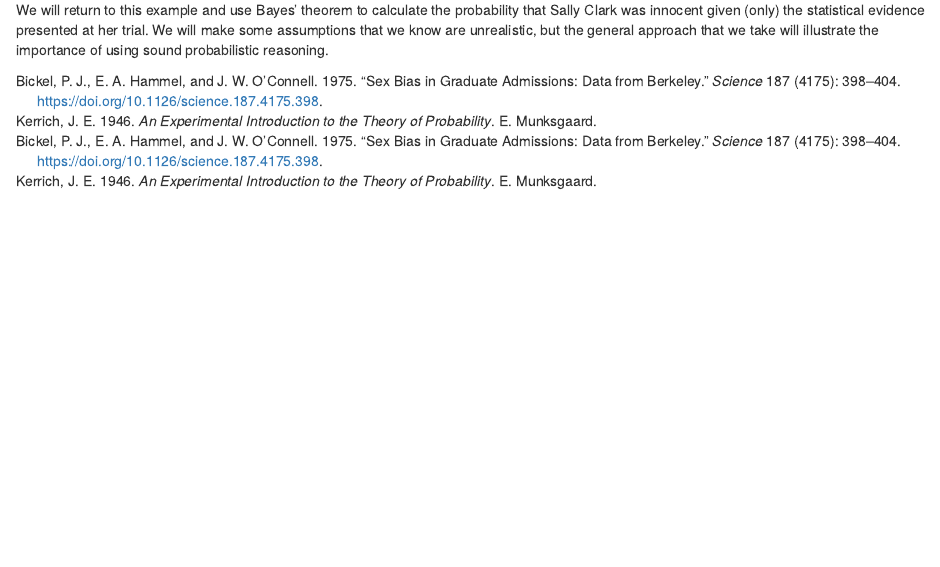
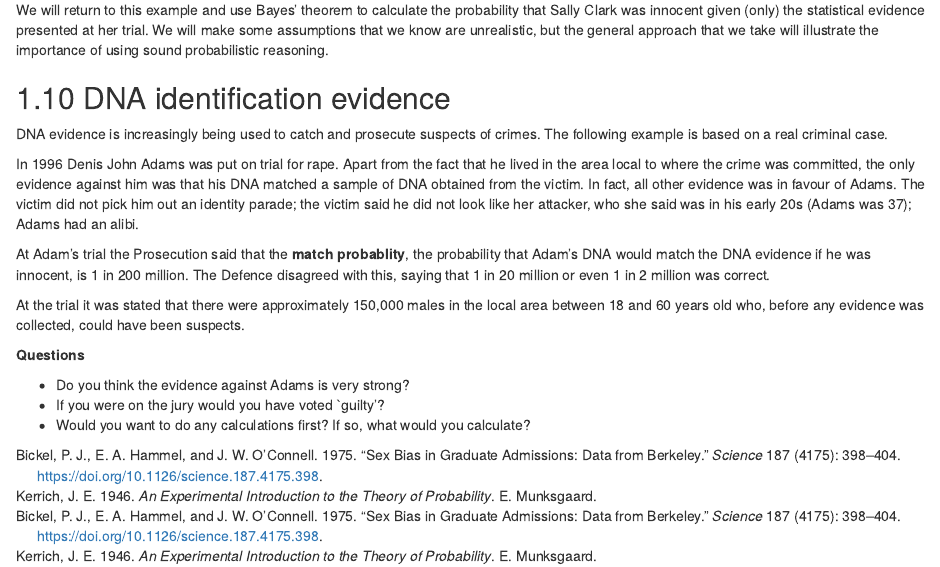
Before and after one commit to paulnorthrop/stat0002book, an R Markdown document (03-probability.Rmd): the page in a window 1100 px wide, from 13530 px down. Rendered offline with R 4.5, knitr and Pandoc, with nearby package versions; drawn as R Markdown's standard HTML page in place of the format the file asks for; some code elsewhere in the file could not run offline.

Commit message:
Now Section 3 is finished!

```diff
--- a/03-probability.Rmd
+++ b/03-probability.Rmd
@@ -867,3 +867,20 @@ These four expressions give different ways to express the probability $P(A \mid
 #### Misleading statistical evidence in cot death trials (continued) {-}
 
 We will return to this example and use Bayes' theorem to calculate the probability that Sally Clark was innocent given (only) the statistical evidence presented at her trial.  We will make some assumptions that we know are unrealistic, but the general approach that we take will illustrate the importance of using sound probabilistic reasoning.
+
+## DNA identification evidence
+
+DNA evidence is increasingly being used to catch and prosecute suspects of crimes. The following example is based on a real criminal case.
+
+In 1996 Denis John Adams was put on trial for rape. Apart from the fact that he lived in the area local to where the crime was committed, the only evidence against him was that his DNA matched a sample of DNA obtained from the victim.
+In fact, all other evidence was in favour of  Adams.  The victim did not pick him out an identity parade; the victim said he did not look like her attacker, who she said was in his early 20s (Adams was 37); Adams had an alibi.
+
+At Adam's trial the Prosecution said that the **match probablity**, the probability that Adam's DNA would match the DNA evidence if he was innocent, is 1 in 200 million.  The Defence disagreed with this, saying that 1 in 20 million or even 1 in 2 million was correct.
+
+At the trial it was stated that there were approximately 150,000 males in the local area between 18 and 60 years old who, before any evidence was collected, could have been suspects.
+
+**Questions**
+
+* Do you think the evidence against Adams is very strong?
+* If you were on the jury would you have voted `guilty'?
+* Would you want to do any calculations first?  If so, what would you  calculate?
```
Also changed, not shown: 2 other files.
